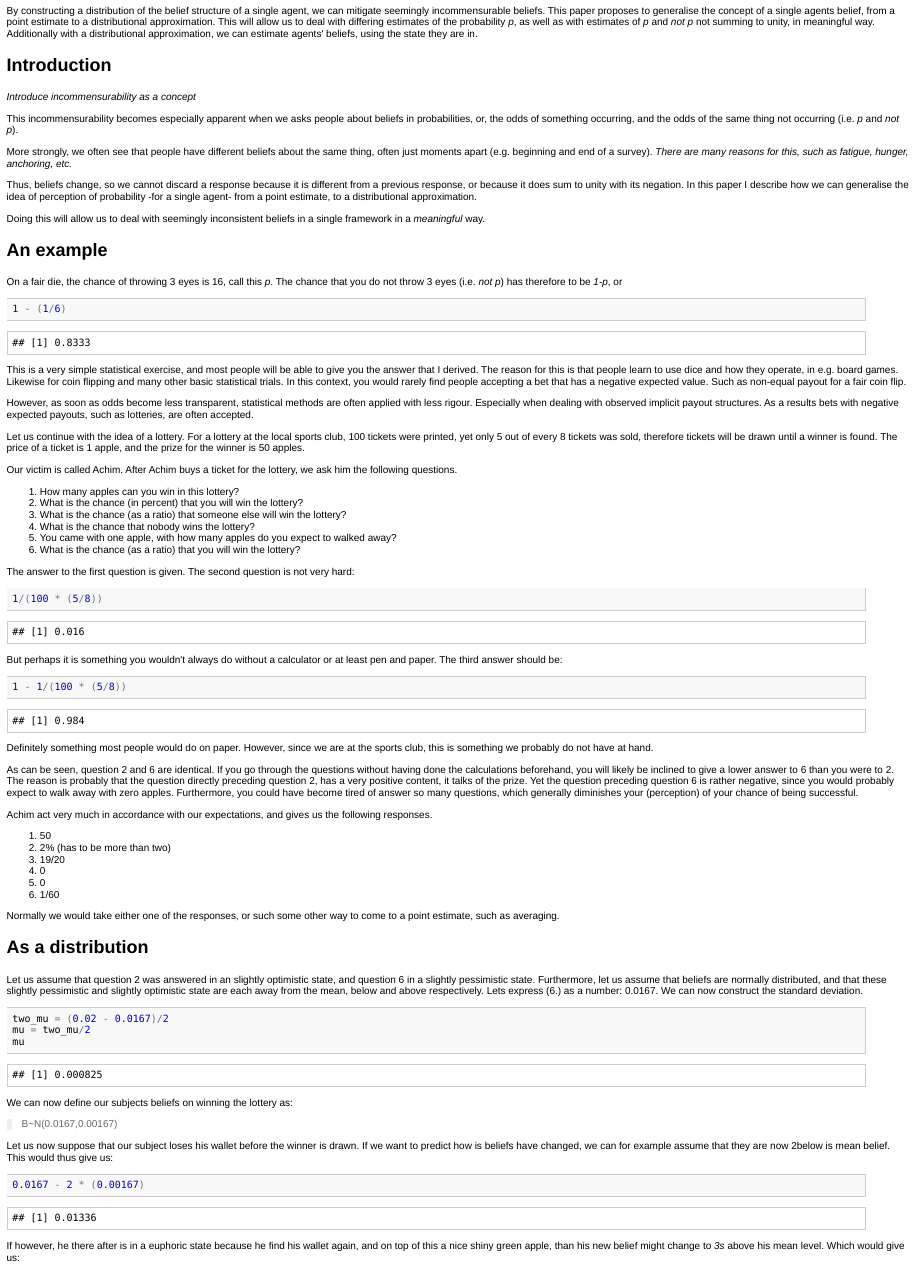
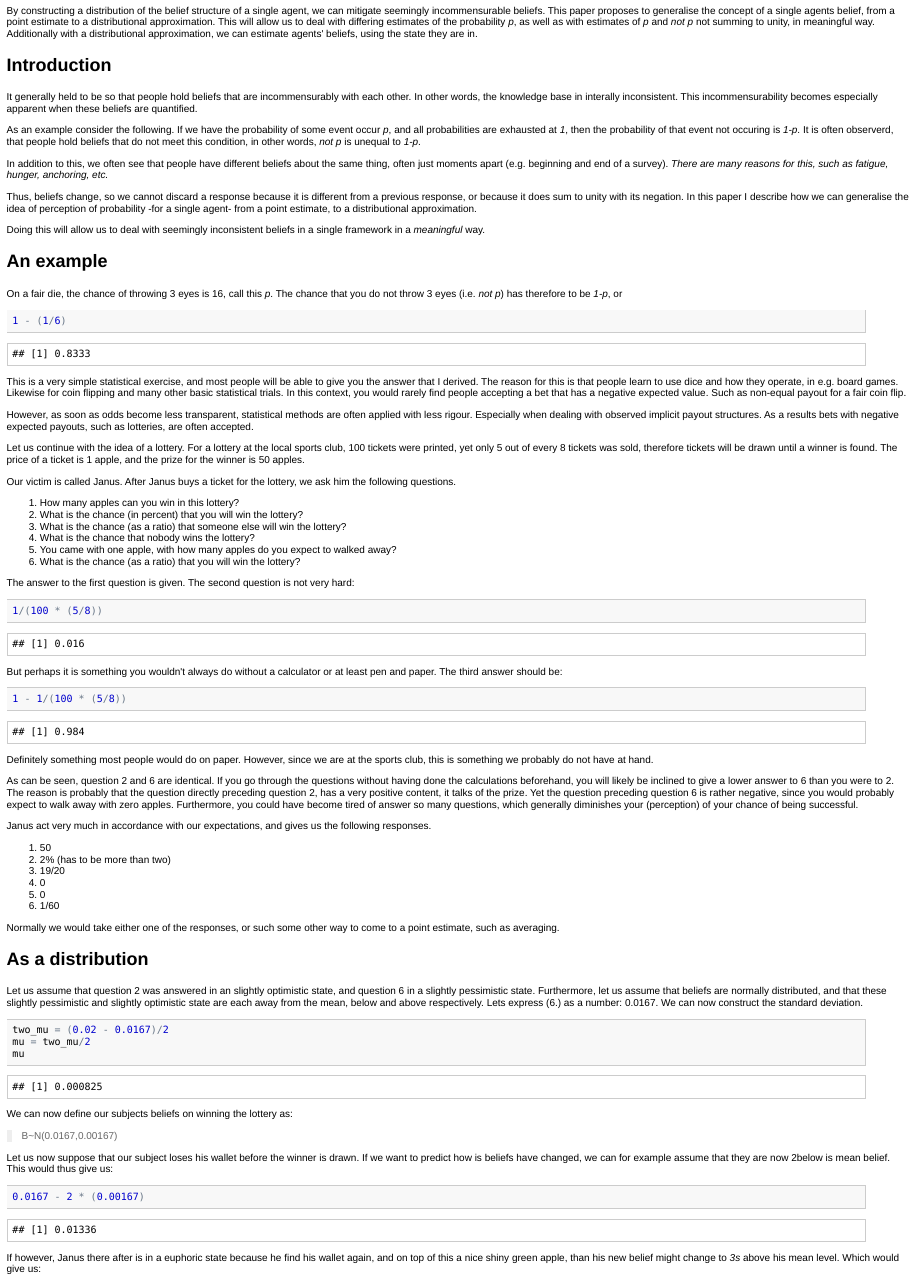
Before and after one commit to bquast/Distributions-Probabilistic-Beliefs, an R Markdown document (README.Rmd): the page in a window 1100 px wide, from 170 px down. The pictures show the output file README.html that the author committed with the source, opened offline.

Commit message:
rewrite first paragraph intro

````diff
--- a/README.Rmd
+++ b/README.Rmd
@@ -9,11 +9,11 @@ By constructing a distribution of the belief structure of a single agent, we can
 
 Introduction
 --------------------------------------------------------
-*Introduce incommensurability as a concept*
+It generally held to be so that people hold beliefs that are incommensurably with each other. In other words, the knowledge base in interally inconsistent. This incommensurability becomes especially apparent when these beliefs are quantified.
 
-This incommensurability becomes especially apparent when we asks people about beliefs in probabilities, or, the odds of something occurring, and the odds of the same thing not occurring (i.e. *p* and *not p*).
+As an example consider the following. If we have the probability of some event occur *p*, and all probabilities are exhausted at *1*, then the probability of that event not occuring is *1-p*. It is often observerd, that people hold beliefs that do not meet this condition, in other words, *not p* is unequal to *1-p*.
 
-More strongly, we often see that people have different beliefs about the same thing, often just moments apart (e.g. beginning and end of a survey). *There are many reasons for this, such as fatigue, hunger, anchoring, etc.*
+In addition to this, we often see that people have different beliefs about the same thing, often just moments apart (e.g. beginning and end of a survey). *There are many reasons for this, such as fatigue, hunger, anchoring, etc.*
 
 Thus, beliefs change, so we cannot discard a response because it is different from a previous response, or because it does sum to unity with its negation. In this paper I describe how we can generalise the idea of perception of probability -for a single agent- from a point estimate, to a distributional approximation.
 
@@ -31,7 +31,7 @@ However, as soon as odds become less transparent, statistical methods are often
 
 Let us continue with the idea of a lottery. For a lottery at the local sports club, 100 tickets were printed, yet only 5 out of every 8 tickets was sold, therefore tickets will be drawn until a winner is found. The price of a ticket is 1 apple, and the prize for the winner is 50 apples.
 
-Our victim is called Achim. After Achim buys a ticket for the lottery, we ask him the following questions.
+Our victim is called Janus. After Janus buys a ticket for the lottery, we ask him the following questions.
 
   1. How many apples can you win in this lottery?
   2. What is the chance (in percent) that you will win the lottery?
@@ -52,7 +52,7 @@ Definitely something most people would do on paper. However, since we are at the
 
 As can be seen, question 2 and 6 are identical. If you go through the questions without having done the calculations beforehand, you will likely be inclined to give a lower answer to 6 than you were to 2. The reason is probably that the question directly preceding question 2, has a very positive content, it talks of the prize. Yet the question preceding question 6 is rather negative, since you would probably expect to walk away with zero apples. Furthermore, you could have become tired of answer so many questions, which generally diminishes your (perception) of your chance of being successful.
 
-Achim act very much in accordance with our expectations, and gives us the following responses.
+Janus act very much in accordance with our expectations, and gives us the following responses.
 
   1. 50
   2. 2% (has to be more than two)
@@ -82,7 +82,7 @@ Let us now suppose that our subject loses his wallet before the winner is drawn.
 0.0167 - 2 * (0.00167)
 ```
 
-If however, he there after is in a euphoric state because he find his wallet again, and on top of this a nice shiny green apple, than his new belief might change to *3s* above his mean level. Which would give us:
+If however, Janus there after is in a euphoric state because he find his wallet again, and on top of this a nice shiny green apple, than his new belief might change to *3s* above his mean level. Which would give us:
 
 ```{r}
 0.0167 + 3 * (0.00167)
````
Also changed, not shown: README.html, README.md.
